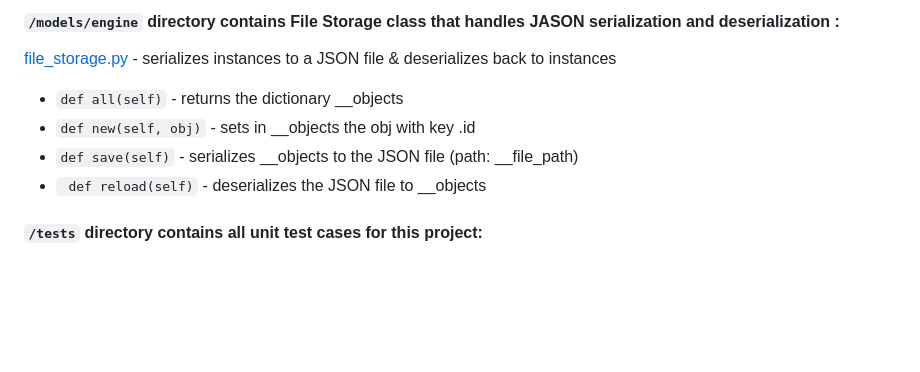
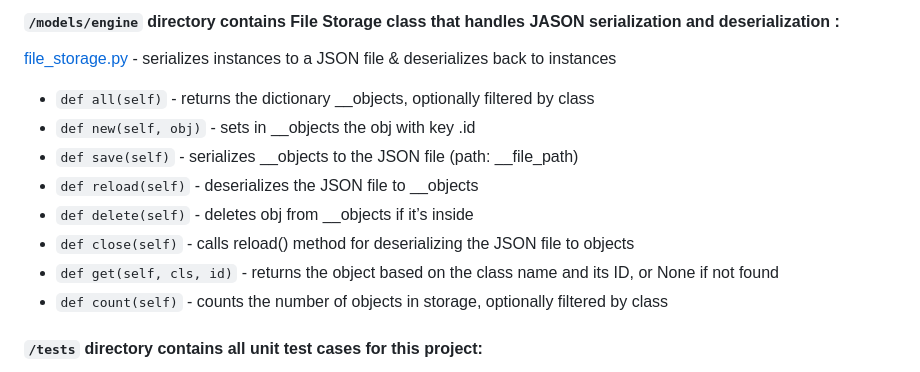
Before and after one commit to Stevecmd/JopMed_v1, a Markdown page: README.md, the part around the change. Drawn GitHub-style; blank space fills up the shorter version.

Commit message:
chore: Update database models documentation

```diff
--- a/README.md
+++ b/README.md
@@ -88,10 +88,14 @@ Classes inherited from Base Model:
 
 #### `/models/engine` directory contains File Storage class that handles JASON serialization and deserialization :
 [file_storage.py](/models/engine/file_storage.py) - serializes instances to a JSON file & deserializes back to instances
-* `def all(self)` - returns the dictionary __objects
+* `def all(self)` - returns the dictionary __objects, optionally filtered by class
 * `def new(self, obj)` - sets in __objects the obj with key <obj class name>.id
 * `def save(self)` - serializes __objects to the JSON file (path: __file_path)
-* ` def reload(self)` -  deserializes the JSON file to __objects
+* `def reload(self)` - deserializes the JSON file to __objects
+* `def delete(self)` - deletes obj from __objects if it’s inside
+* `def close(self)` - calls reload() method for deserializing the JSON file to objects
+* `def get(self, cls, id)` - returns the object based on the class name and its ID, or None if not found
+* `def count(self)` - counts the number of objects in storage, optionally filtered by class
 
 #### `/tests` directory contains all unit test cases for this project:
 [/test_models/test_base_model.py](/tests/test_models/test_base_model.py) - Contains the TestBaseModel and TestBaseModelDocs classes
```
